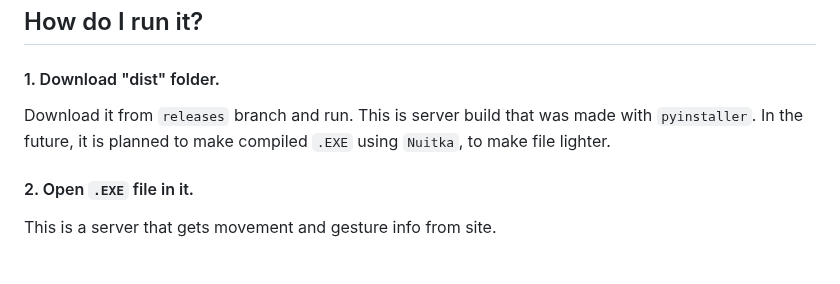
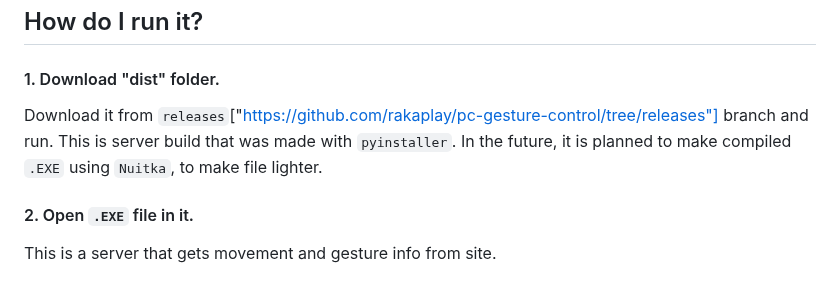
Before and after one commit to rakaplay/pc-gesture-control, a Markdown page: README.md, the part around the change. Rendered like a GitHub page.

```diff
--- a/README.md
+++ b/README.md
@@ -4,7 +4,7 @@
  Touchless gesture control of your computer. Uses Mediapipe and Python for hand detection and input emulation. Supports Windows and Chrome. In beta right now.
 ## How do I run it?
 #### 1. Download "dist" folder.
-Download it from `releases` branch and run. This is server build that was made with `pyinstaller`. In the future, it is planned to make compiled `.EXE` using `Nuitka`, to make file lighter.
+Download it from `releases`["https://github.com/rakaplay/pc-gesture-control/tree/releases"] branch and run. This is server build that was made with `pyinstaller`. In the future, it is planned to make compiled `.EXE` using `Nuitka`, to make file lighter.
 #### 2. Open `.EXE` file in it.
 This is a server that gets movement and gesture info from site.
 #### Press "Connect" ("Подключиться").
```
